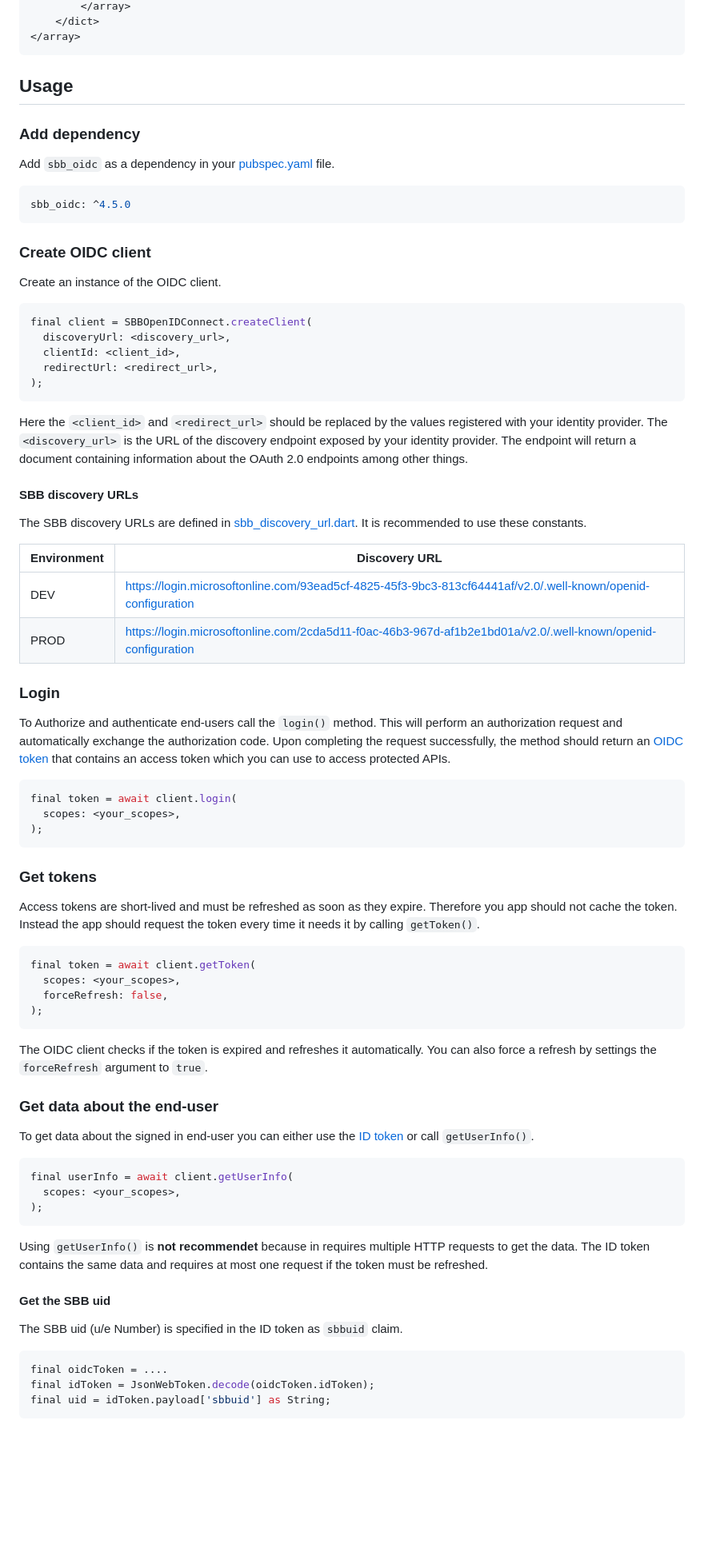
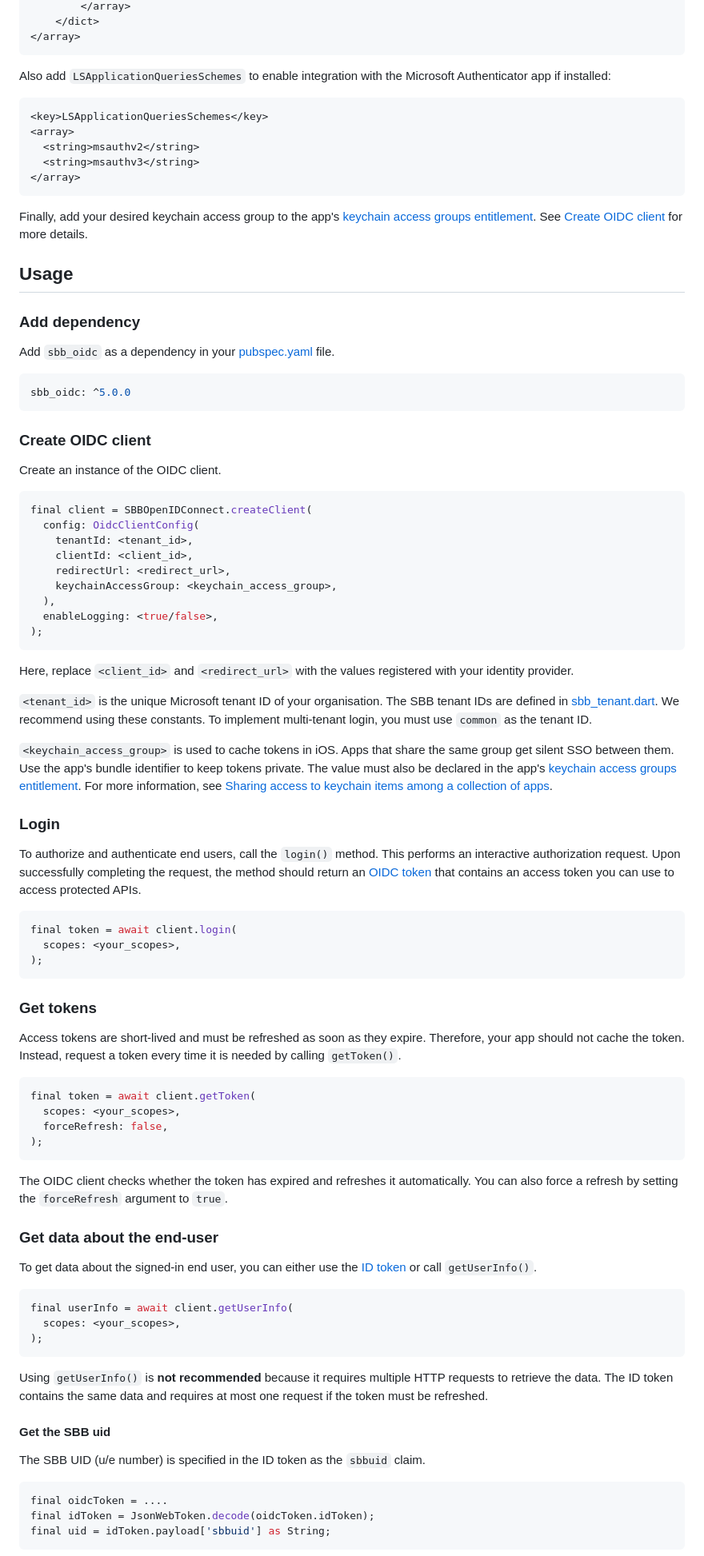
Before and after one commit to SchweizerischeBundesbahnen/flutter-oidc, a Markdown page: README.md, the part around one of its changes. Shown at 80% size. Rendered like a GitHub page; blank space fills up the shorter version.

````diff
--- a/README.md
+++ b/README.md
@@ -157,6 +120,18 @@ Go to the [Info.plist][12] for your iOS app to specify the custom scheme. There
     </dict>
 </array>
 ```
+
+Also add `LSApplicationQueriesSchemes` to enable integration with the Microsoft Authenticator app if installed:
+
+```xml
+<key>LSApplicationQueriesSchemes</key>
+<array>
+  <string>msauthv2</string>
+  <string>msauthv3</string>
+</array>
+```
+
+Finally, add your desired keychain access group to the app's [keychain access groups entitlement][9]. See [Create OIDC client](#create-oidc-client) for more details.
 
 <a name="usage"></a>
 ## Usage
@@ -164,10 +139,10 @@ Go to the [Info.plist][12] for your iOS app to specify the custom scheme. There
 <a name="add-dependency"></a>
 ### Add dependency
 
-Add `sbb_oidc` as a dependency in your [pubspec.yaml][14] file.
+Add `sbb_oidc` as a dependency in your [pubspec.yaml][10] file.
 
 ```yaml
-sbb_oidc: ^4.5.0
+sbb_oidc: ^5.0.0
 ```
 
 <a name="create-oidc-client"></a>
@@ -177,28 +152,26 @@ Create an instance of the OIDC client.
 
 ```dart
 final client = SBBOpenIDConnect.createClient(
-  discoveryUrl: <discovery_url>,
-  clientId: <client_id>,
-  redirectUrl: <redirect_url>,
+  config: OidcClientConfig(
+    tenantId: <tenant_id>,
+    clientId: <client_id>,
+    redirectUrl: <redirect_url>,
+    keychainAccessGroup: <keychain_access_group>,
+  ),
+  enableLogging: <true/false>,
 );
 ```
 
-Here the `<client_id>` and `<redirect_url>` should be replaced by the values registered with your identity provider. The `<discovery_url>` is the URL of the discovery endpoint exposed by your identity provider. The endpoint will return a document containing information about the OAuth 2.0 endpoints among other things.
+Here, replace `<client_id>` and `<redirect_url>` with the values registered with your identity provider.
 
-<a name="sbb-discovery-urls"></a>
-#### SBB discovery URLs
+`<tenant_id>` is the unique Microsoft tenant ID of your organisation. The SBB tenant IDs are defined in [sbb_tenant.dart][11]. We recommend using these constants. To implement multi-tenant login, you must use `common` as the tenant ID.
 
-The SBB discovery URLs are defined in [sbb_discovery_url.dart][20]. It is recommended to use these constants.
-
-| Environment | Discovery URL |
-| ----------- | ------------- |
-| DEV         | https://login.microsoftonline.com/93ead5cf-4825-45f3-9bc3-813cf64441af/v2.0/.well-known/openid-configuration |
-| PROD        | https://login.microsoftonline.com/2cda5d11-f0ac-46b3-967d-af1b2e1bd01a/v2.0/.well-known/openid-configuration |
+`<keychain_access_group>` is used to cache tokens in iOS. Apps that share the same group get silent SSO between them. Use the app's bundle identifier to keep tokens private. The value must also be declared in the app's [keychain access groups entitlement][9]. For more information, see [Sharing access to keychain items among a collection of apps][12].
 
 <a name="login"></a>
 ### Login
 
-To Authorize and authenticate end-users call the `login()` method. This will perform an authorization request and automatically exchange the authorization code. Upon completing the request successfully, the method should return an [OIDC token][30] that contains an access token which you can use to access protected APIs.
+To authorize and authenticate end users, call the `login()` method. This performs an interactive authorization request. Upon successfully completing the request, the method should return an [OIDC token][13] that contains an access token you can use to access protected APIs.
 
 ```dart
 final token = await client.login(
@@ -209,7 +182,7 @@ final token = await client.login(
 <a name="get-tokens"></a>
 ### Get tokens
 
-Access tokens are short-lived and must be refreshed as soon as they expire. Therefore you app should not cache the token. Instead the app should request the token every time it needs it by calling `getToken()`.
+Access tokens are short-lived and must be refreshed as soon as they expire. Therefore, your app should not cache the token. Instead, request a token every time it is needed by calling `getToken()`.
 
 ```dart
 final token = await client.getToken(
@@ -218,12 +191,12 @@ final token = await client.getToken(
 );
 ```
 
-The OIDC client checks if the token is expired and refreshes it automatically. You can also force a refresh by settings the `forceRefresh` argument to `true`.
+The OIDC client checks whether the token has expired and refreshes it automatically. You can also force a refresh by setting the `forceRefresh` argument to `true`.
 
 <a name="get-data-about-the-end-user"></a>
 ### Get data about the end-user
 
-To get data about the signed in end-user you can either use the [ID token][30] or call `getUserInfo()`.
+To get data about the signed-in end user, you can either use the [ID token][13] or call `getUserInfo()`.
 
 ```dart
 final userInfo = await client.getUserInfo(
@@ -231,12 +204,12 @@ final userInfo = await client.getUserInfo(
 );
 ```
 
-Using `getUserInfo()` is **not recommendet** because in requires multiple HTTP requests to get the data. The ID token contains the same data and requires at most one request if the token must be refreshed.
+Using `getUserInfo()` is **not recommended** because it requires multiple HTTP requests to retrieve the data. The ID token contains the same data and requires at most one request if the token must be refreshed.
 
 <a name="get-the-sbb-uid"></a>
 #### Get the SBB uid
 
-The SBB uid  (u/e Number) is specified in the ID token as `sbbuid` claim.
+The SBB UID (u/e number) is specified in the ID token as the `sbbuid` claim.
 
 ```dart
 final oidcToken = ....
````
Also changed, not shown: other parts of README.md (+64 -103 lines).
